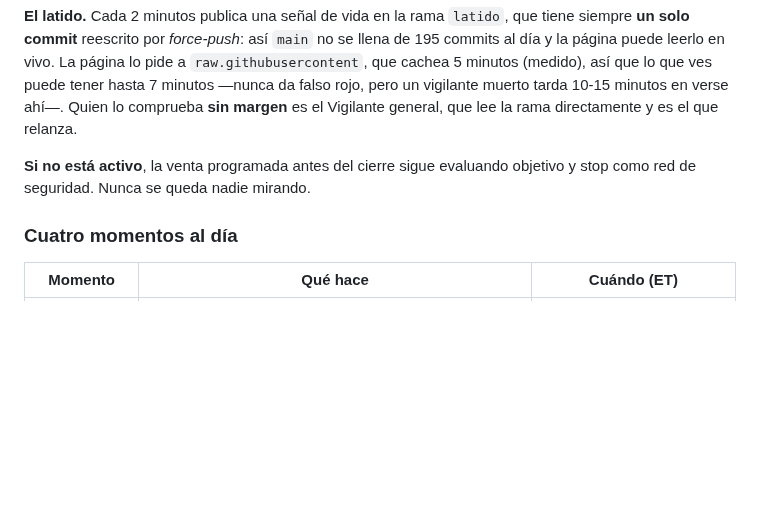
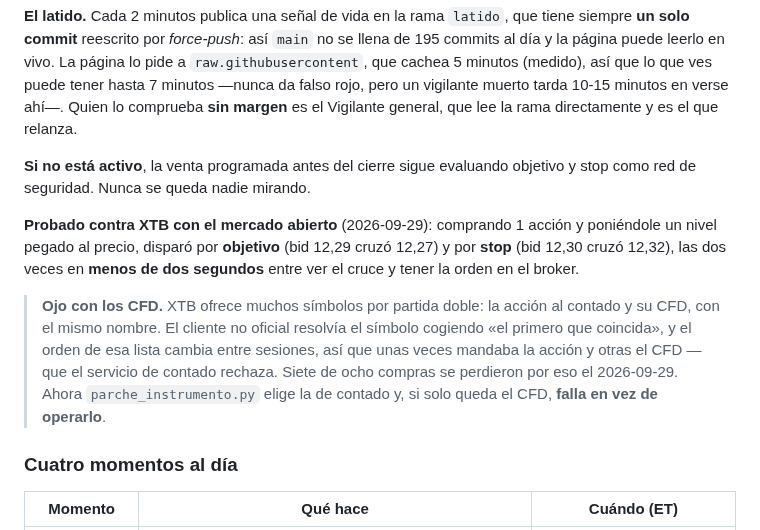
Before and after one commit to sebas1331/centinela-sp500, a Markdown page: README.md, the part around the change. GitHub-like rendering; blank space fills up the shorter version.

```diff
--- a/README.md
+++ b/README.md
@@ -633,6 +633,19 @@ que lee la rama directamente y es el que relanza.
 **Si no está activo**, la venta programada antes del cierre sigue evaluando
 objetivo y stop como red de seguridad. Nunca se queda nadie mirando.
 
+**Probado contra XTB con el mercado abierto** (2026-09-29): comprando 1 acción y
+poniéndole un nivel pegado al precio, disparó por **objetivo** (bid 12,29 cruzó
+12,27) y por **stop** (bid 12,30 cruzó 12,32), las dos veces en **menos de dos
+segundos** entre ver el cruce y tener la orden en el broker.
+
+> **Ojo con los CFD.** XTB ofrece muchos símbolos por partida doble: la acción al
+> contado y su CFD, con el mismo nombre. El cliente no oficial resolvía el
+> símbolo cogiendo «el primero que coincida», y el orden de esa lista cambia
+> entre sesiones, así que unas veces mandaba la acción y otras el CFD — que el
+> servicio de contado rechaza. Siete de ocho compras se perdieron por eso el
+> 2026-09-29. Ahora `parche_instrumento.py` elige la de contado y, si solo queda
+> el CFD, **falla en vez de operarlo**.
+
 ### Cuatro momentos al día
 
 | Momento | Qué hace | Cuándo (ET) |
```
Also changed, not shown: CHANGELOG.md (+22 -0 lines).
